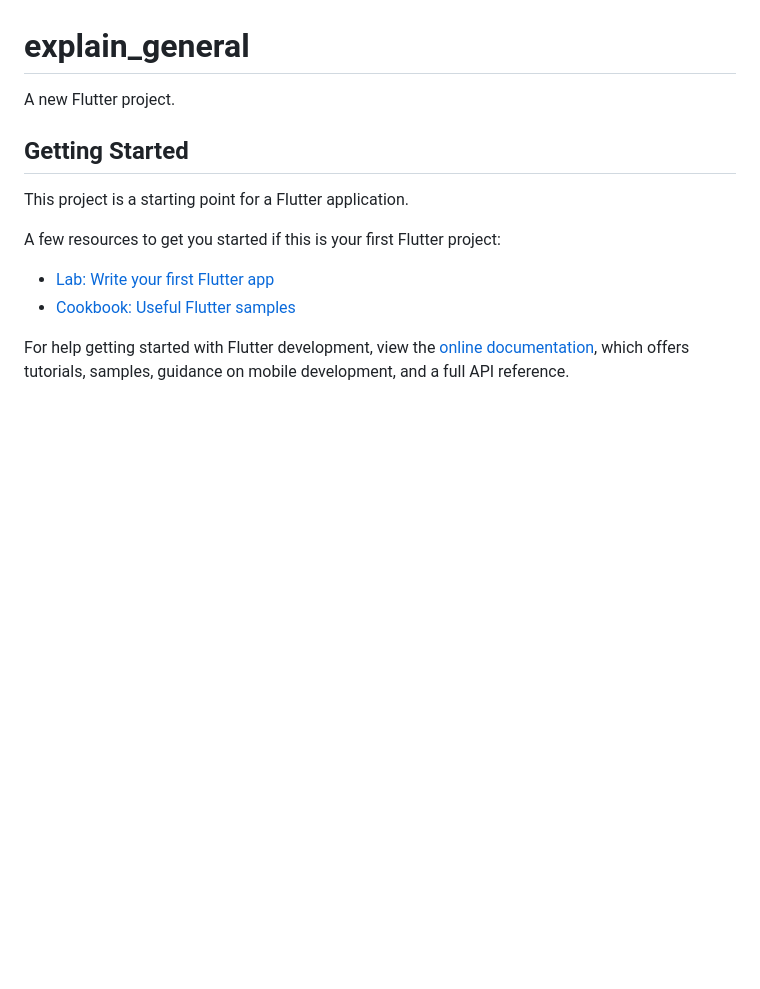
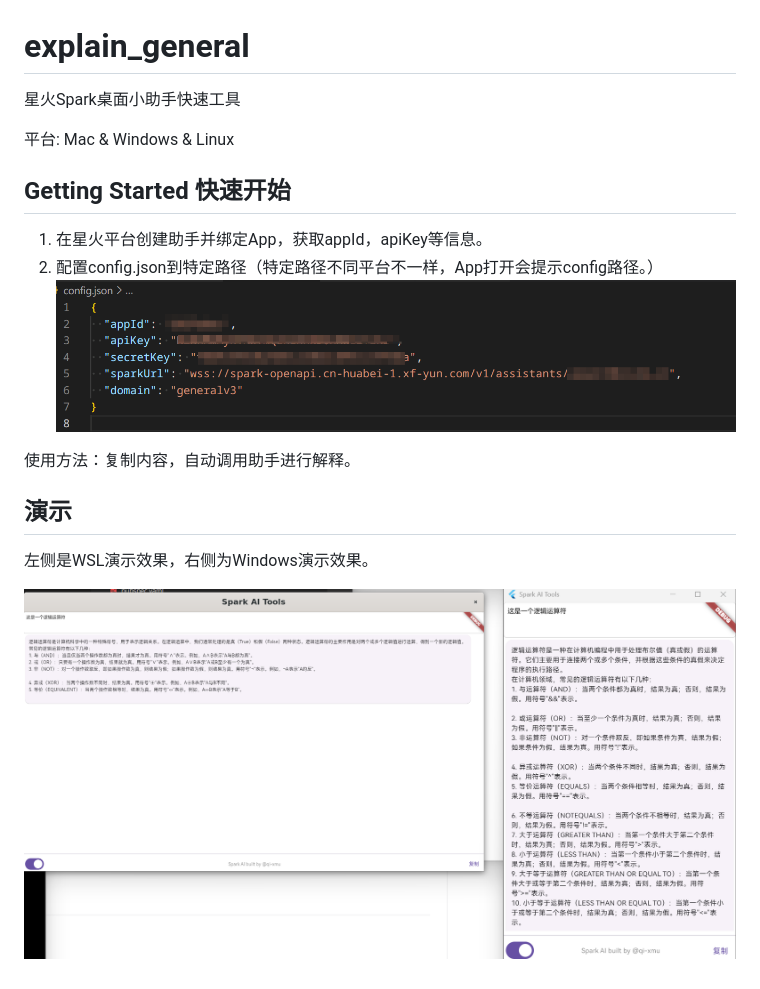
Before and after one commit to qi-xmu/explain_general, a Markdown page: README.md, the part around the change. Rendered like a GitHub page; pictures changed too: image/2023-11-26_224440.png (added), image/linux&windows.png (added); blank space fills up the shorter version.

Commit message:
更新Readme

```diff
--- a/README.md
+++ b/README.md
@@ -1,16 +1,19 @@
 # explain_general
 
-A new Flutter project.
+星火Spark桌面小助手快速工具
 
-## Getting Started
+平台: Mac & Windows & Linux
 
-This project is a starting point for a Flutter application.
+## Getting Started 快速开始
 
-A few resources to get you started if this is your first Flutter project:
+1. 在星火平台创建助手并绑定App，获取appId，apiKey等信息。
+2. 配置config.json到特定路径（特定路径不同平台不一样，App打开会提示config路径。）
+![](image/2023-11-26_224440.png)
 
-- [Lab: Write your first Flutter app](https://docs.flutter.dev/get-started/codelab)
-- [Cookbook: Useful Flutter samples](https://docs.flutter.dev/cookbook)
+使用方法：复制内容，自动调用助手进行解释。
 
-For help getting started with Flutter development, view the
-[online documentation](https://docs.flutter.dev/), which offers tutorials,
-samples, guidance on mobile development, and a full API reference.
+## 演示
+
+左侧是WSL演示效果，右侧为Windows演示效果。
+
+![Alt text](image/linux&windows.png)
```
